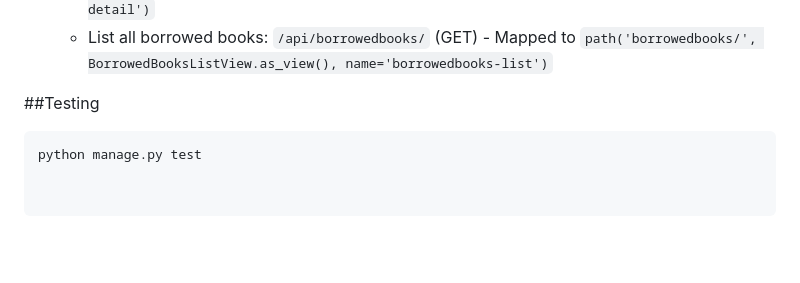
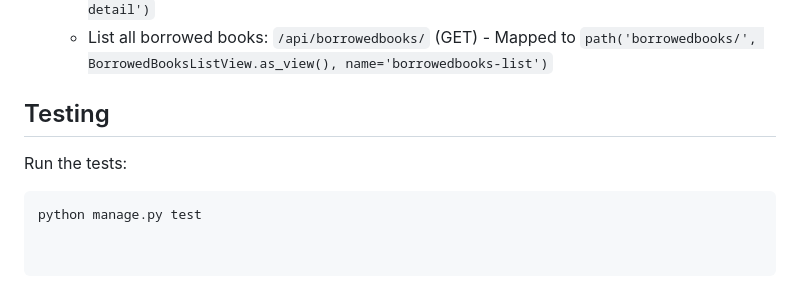
Before and after one commit to rejinashrestha11/Library-Management-System-using-Django, a Markdown page: README.md, the part around the change. Drawn GitHub-style; blank space fills up the shorter version.

````diff
--- a/README.md
+++ b/README.md
@@ -91,6 +91,9 @@ A Django-based library management system with APIs for managing users, books, bo
   - Return a book: `/api/borrowedbooks/<borrowed_book_id>/` (PUT) - Mapped to `path('borrowedbooks/<int:pk>/', BorrowedBooksDetailView.as_view(), name='borrowedbooks-detail')`
   - List all borrowed books: `/api/borrowedbooks/` (GET) - Mapped to `path('borrowedbooks/', BorrowedBooksListView.as_view(), name='borrowedbooks-list')`
 
-##Testing
+## Testing
+
+Run the tests:
+
 ```bash
 python manage.py test
````
